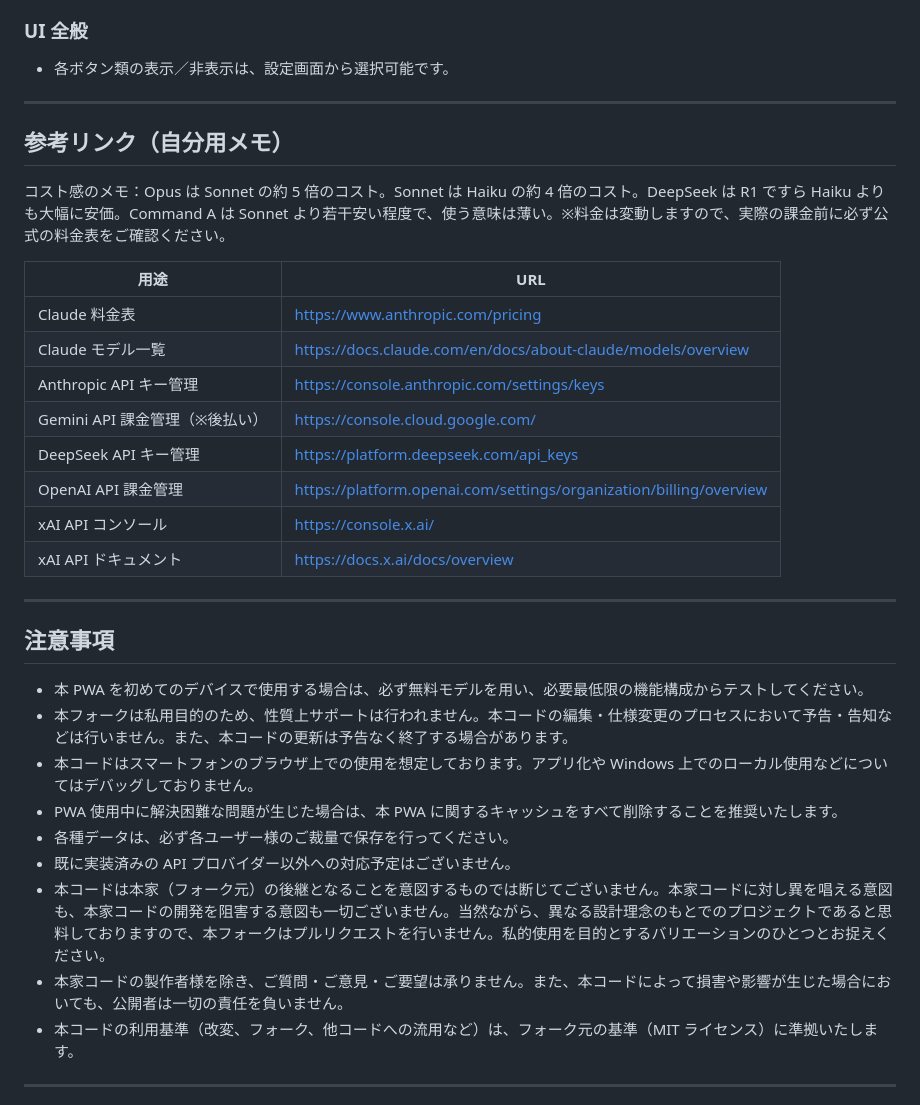
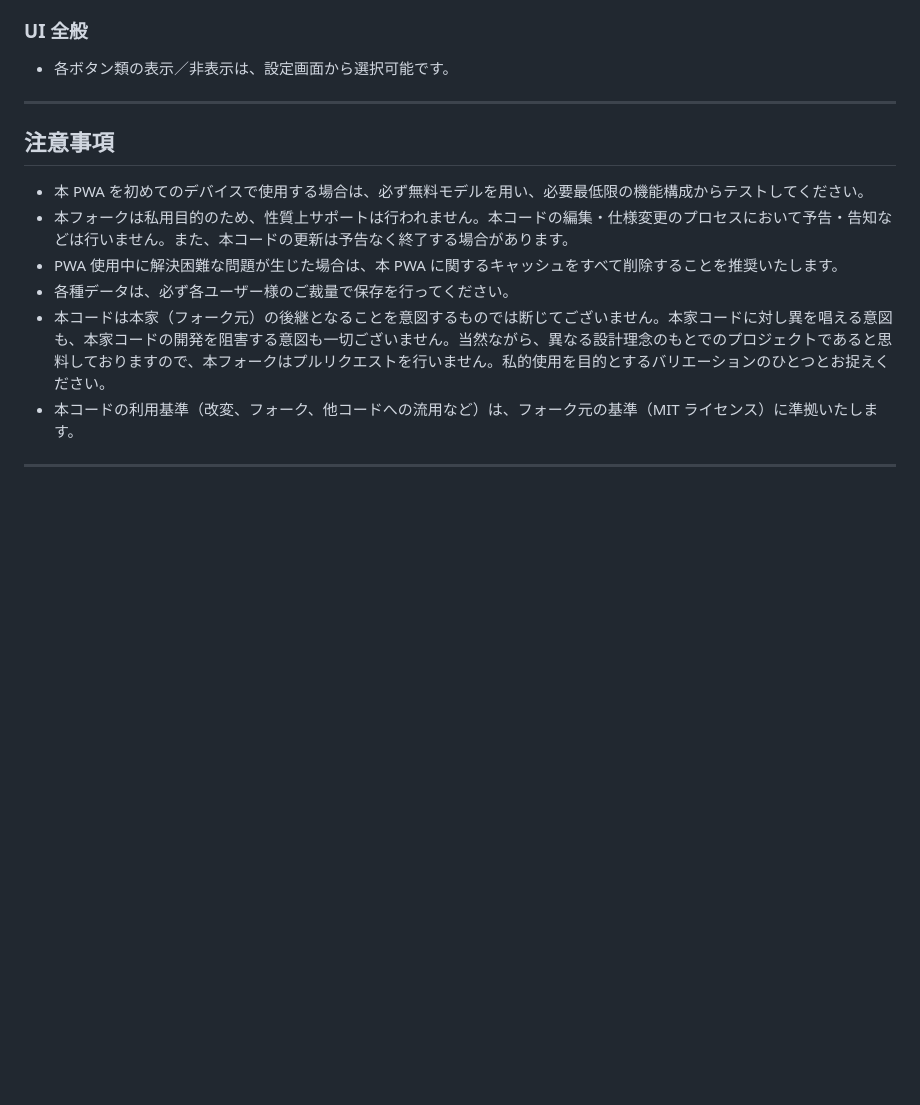
Before and after one commit to nekotaro74/Onasapo-chan, a Markdown page: README.md, the part around one of its changes. Rendered like a GitHub page; blank space fills up the shorter version.

Commit message:
docs(README): 概要を更新しローカル利用手順を追加、コンセプト・参考リンク等を削除
Co-Authored-By: Claude Opus 5.5 <noreply@anthropic.com>

```diff
--- a/README.md
+++ b/README.md
@@ -272,33 +274,13 @@ kinkan04 氏の PWA（<https://github.com/kinkan04/Gemini-PWA-Mk-II>）の校正
 
 ---
 
-## 参考リンク（自分用メモ）
-
-コスト感のメモ：Opus は Sonnet の約 5 倍のコスト。Sonnet は Haiku の約 4 倍のコスト。DeepSeek は R1 ですら Haiku よりも大幅に安価。Command A は Sonnet より若干安い程度で、使う意味は薄い。※料金は変動しますので、実際の課金前に必ず公式の料金表をご確認ください。
-
-| 用途 | URL |
-| --- | --- |
-| Claude 料金表 | <https://www.anthropic.com/pricing> |
-| Claude モデル一覧 | <https://docs.claude.com/en/docs/about-claude/models/overview> |
-| Anthropic API キー管理 | <https://console.anthropic.com/settings/keys> |
-| Gemini API 課金管理（※後払い） | <https://console.cloud.google.com/> |
-| DeepSeek API キー管理 | <https://platform.deepseek.com/api_keys> |
-| OpenAI API 課金管理 | <https://platform.openai.com/settings/organization/billing/overview> |
-| xAI API コンソール | <https://console.x.ai/> |
-| xAI API ドキュメント | <https://docs.x.ai/docs/overview> |
-
----
-
 ## 注意事項
 
 - 本 PWA を初めてのデバイスで使用する場合は、必ず無料モデルを用い、必要最低限の機能構成からテストしてください。
 - 本フォークは私用目的のため、性質上サポートは行われません。本コードの編集・仕様変更のプロセスにおいて予告・告知などは行いません。また、本コードの更新は予告なく終了する場合があります。
-- 本コードはスマートフォンのブラウザ上での使用を想定しております。アプリ化や Windows 上でのローカル使用などについてはデバッグしておりません。
 - PWA 使用中に解決困難な問題が生じた場合は、本 PWA に関するキャッシュをすべて削除することを推奨いたします。
 - 各種データは、必ず各ユーザー様のご裁量で保存を行ってください。
-- 既に実装済みの API プロバイダー以外への対応予定はございません。
 - 本コードは本家（フォーク元）の後継となることを意図するものでは断じてございません。本家コードに対し異を唱える意図も、本家コードの開発を阻害する意図も一切ございません。当然ながら、異なる設計理念のもとでのプロジェクトであると思料しておりますので、本フォークはプルリクエストを行いません。私的使用を目的とするバリエーションのひとつとお捉えください。
-- 本家コードの製作者様を除き、ご質問・ご意見・ご要望は承りません。また、本コードによって損害や影響が生じた場合においても、公開者は一切の責任を負いません。
 - 本コードの利用基準（改変、フォーク、他コードへの流用など）は、フォーク元の基準（MIT ライセンス）に準拠いたします。
 
 ---
```
Also changed, not shown: other parts of README.md (+7 -5 lines).
